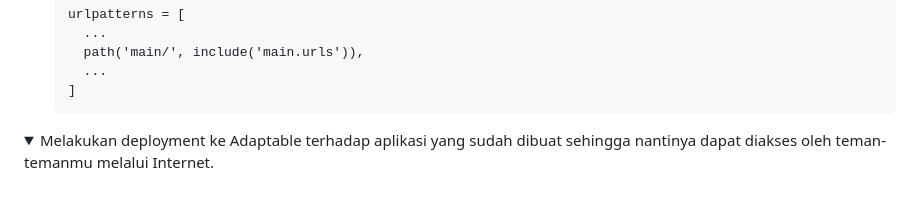
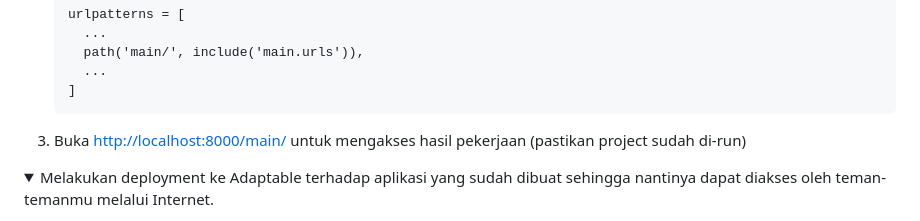
Before and after one commit to sunsetheus/le-sunsette, a Markdown page: README.md, the part around the change printed below. Rendered like a GitHub page; folded sections open; blank space fills up the shorter version.

Commit message:
Update README.md (texting markdown 16.0)

````diff
--- a/README.md
+++ b/README.md
@@ -149,6 +149,8 @@
        ...
      ]
      ```
+
+  3) Buka [http://localhost:8000/main/](http://localhost:8000/main/) untuk mengakses hasil pekerjaan (pastikan project sudah di-run)
 </details>
 
 <details>
````
Also changed, not shown: other parts of README.md (+5 -5 lines).
